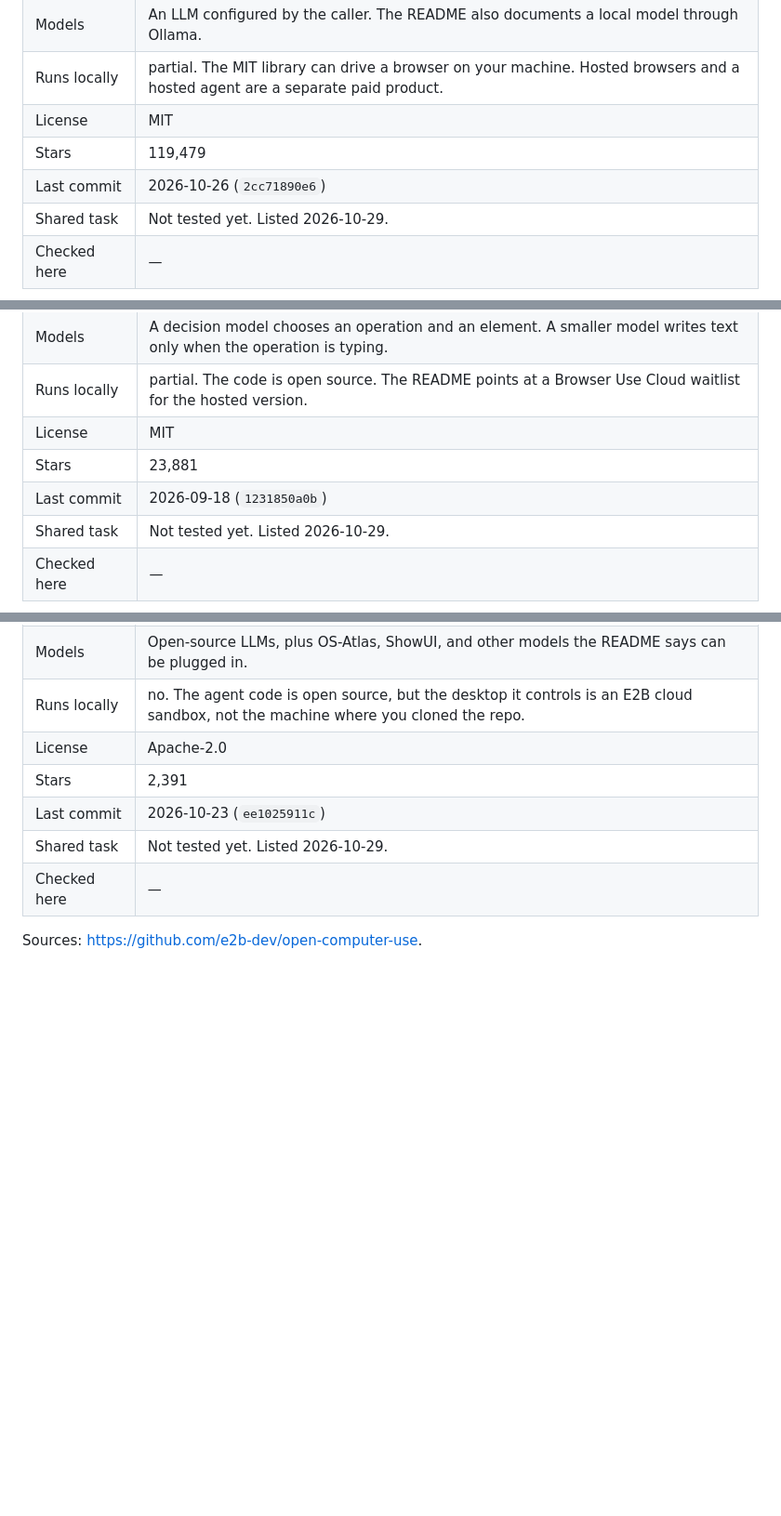
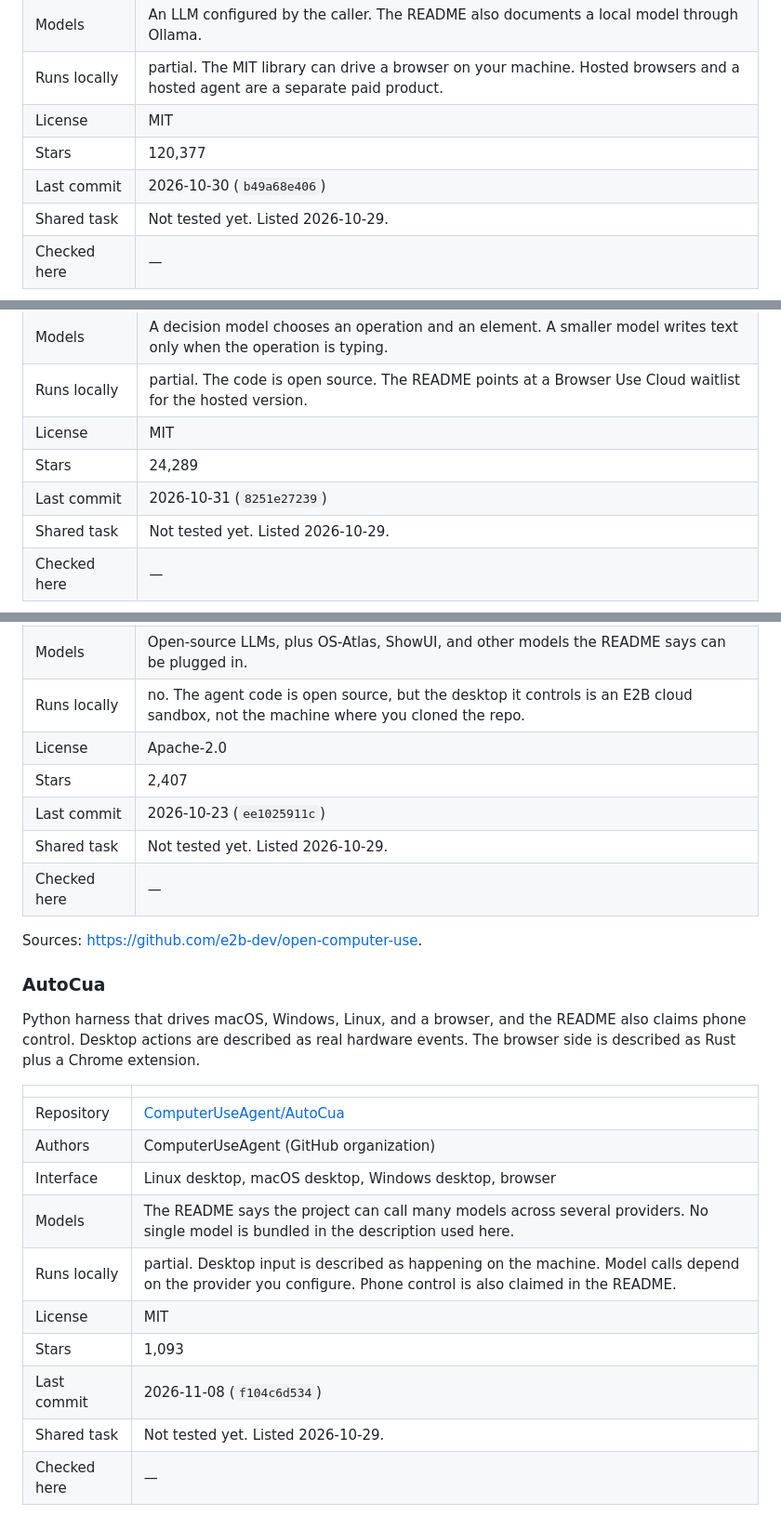
Before and after one commit to eurafaeldecarvalho/awesome-computer-use, a Markdown page: README.md, 3 parts joined by grey strips. Shown at 93% size. Rendered like a GitHub page; blank space fills up the shorter version.

```diff
--- a/README.md
+++ b/README.md
@@ -54,8 +54,8 @@ Python library that lets an LLM operate a real browser: the model picks the next
 | Models | An LLM configured by the caller. The README also documents a local model through Ollama. |
 | Runs locally | partial. The MIT library can drive a browser on your machine. Hosted browsers and a hosted agent are a separate paid product. |
 | License | MIT |
-| Stars | 119,479 |
-| Last commit | 2026-10-26 (`2cc71890e6`) |
+| Stars | 120,377 |
+| Last commit | 2026-10-30 (`b49a68e406`) |
 | Shared task | Not tested yet. Listed 2026-10-29. |
 | Checked here | — |
 
@@ -92,8 +92,8 @@ Browser agent from the Browser Use project. Each observation is an indexed list
 | Models | A decision model chooses an operation and an element. A smaller model writes text only when the operation is typing. |
 | Runs locally | partial. The code is open source. The README points at a Browser Use Cloud waitlist for the hosted version. |
 | License | MIT |
-| Stars | 23,881 |
-| Last commit | 2026-09-18 (`1231850a0b`) |
+| Stars | 24,289 |
+| Last commit | 2026-10-31 (`8251e27239`) |
 | Shared task | Not tested yet. Listed 2026-10-29. |
 | Checked here | — |
 
@@ -245,9 +245,27 @@ Agent that controls a cloud Linux desktop with the keyboard, the mouse, and the
 | Models | Open-source LLMs, plus OS-Atlas, ShowUI, and other models the README says can be plugged in. |
 | Runs locally | no. The agent code is open source, but the desktop it controls is an E2B cloud sandbox, not the machine where you cloned the repo. |
 | License | Apache-2.0 |
-| Stars | 2,391 |
+| Stars | 2,407 |
 | Last commit | 2026-10-23 (`ee1025911c`) |
 | Shared task | Not tested yet. Listed 2026-10-29. |
 | Checked here | — |
 
 Sources: <https://github.com/e2b-dev/open-computer-use>.
+
+### AutoCua
+
+Python harness that drives macOS, Windows, Linux, and a browser, and the README also claims phone control. Desktop actions are described as real hardware events. The browser side is described as Rust plus a Chrome extension.
+
+| | |
+| --- | --- |
+| Repository | [ComputerUseAgent/AutoCua](https://github.com/ComputerUseAgent/AutoCua) |
+| Authors | ComputerUseAgent (GitHub organization) |
+| Interface | Linux desktop, macOS desktop, Windows desktop, browser |
+| Models | The README says the project can call many models across several providers. No single model is bundled in the description used here. |
+| Runs locally | partial. Desktop input is described as happening on the machine. Model calls depend on the provider you configure. Phone control is also claimed in the README. |
+| License | MIT |
+| Stars | 1,093 |
+| Last commit | 2026-11-08 (`f104c6d534`) |
+| Shared task | Not tested yet. Listed 2026-10-29. |
+| Checked here | — |
+
```
Also changed, not shown: other parts of README.md (+115 -133 lines), assets/social-preview.png, assets/stars.png, 3 other files.
